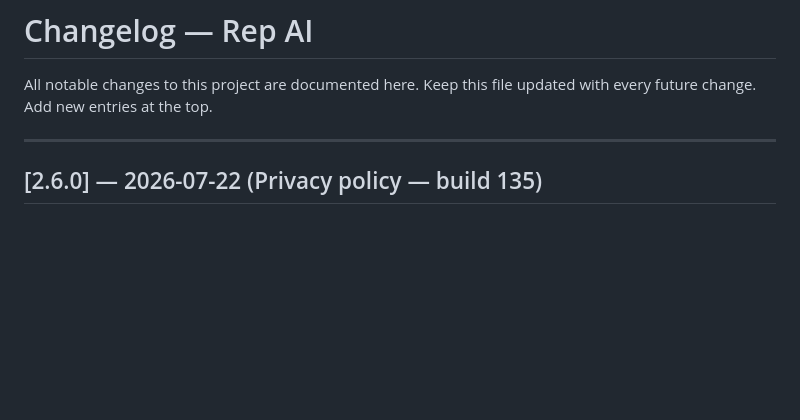
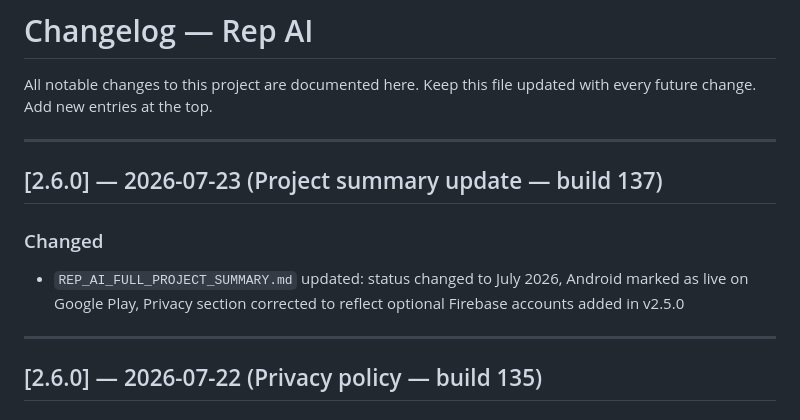
Before and after one commit to Ohmaiden/rep-ai, a Markdown page: CHANGELOG.md, the part around the change. Rendered like a GitHub page; blank space fills up the shorter version.

Commit message:
docs: log project summary updates in CHANGELOG
Co-Authored-By: Claude Sonnet 4.6 <noreply@anthropic.com>

```diff
--- a/CHANGELOG.md
+++ b/CHANGELOG.md
@@ -2,6 +2,13 @@
 
 All notable changes to this project are documented here.
 Keep this file updated with every future change. Add new entries at the top.
+
+---
+
+## [2.6.0] — 2026-07-23 (Project summary update — build 137)
+
+### Changed
+- `REP_AI_FULL_PROJECT_SUMMARY.md` updated: status changed to July 2026, Android marked as live on Google Play, Privacy section corrected to reflect optional Firebase accounts added in v2.5.0
 
 ---
 
```
